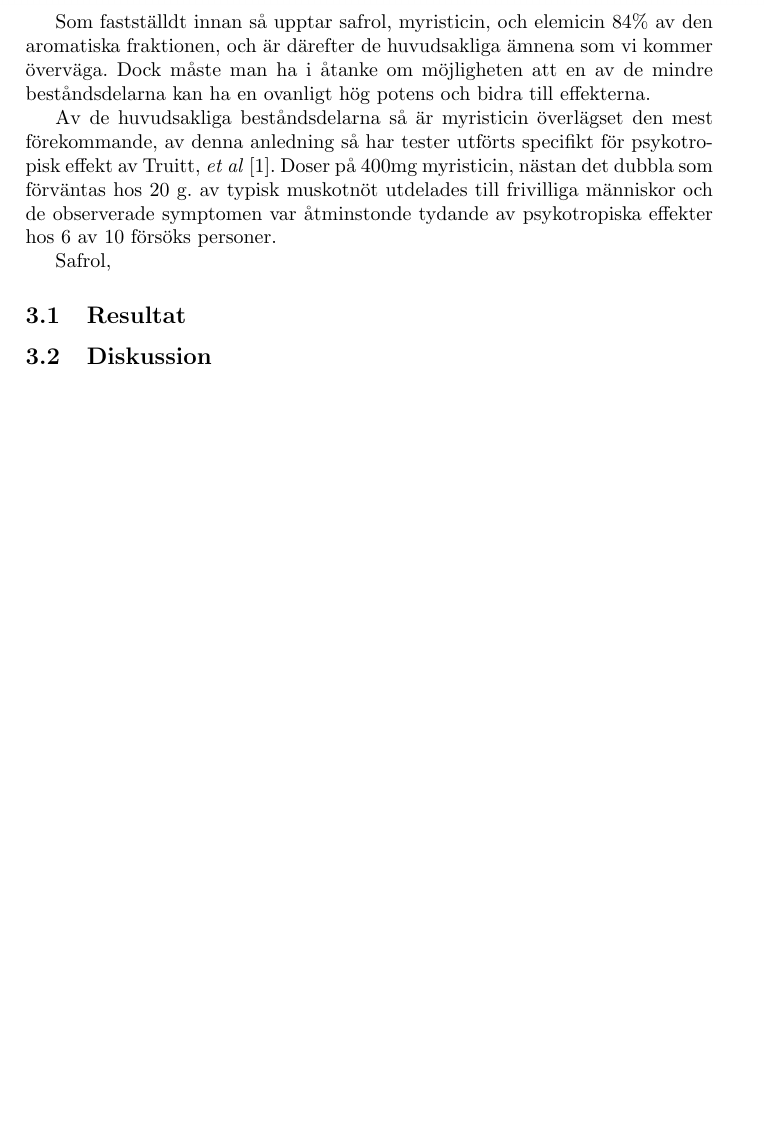
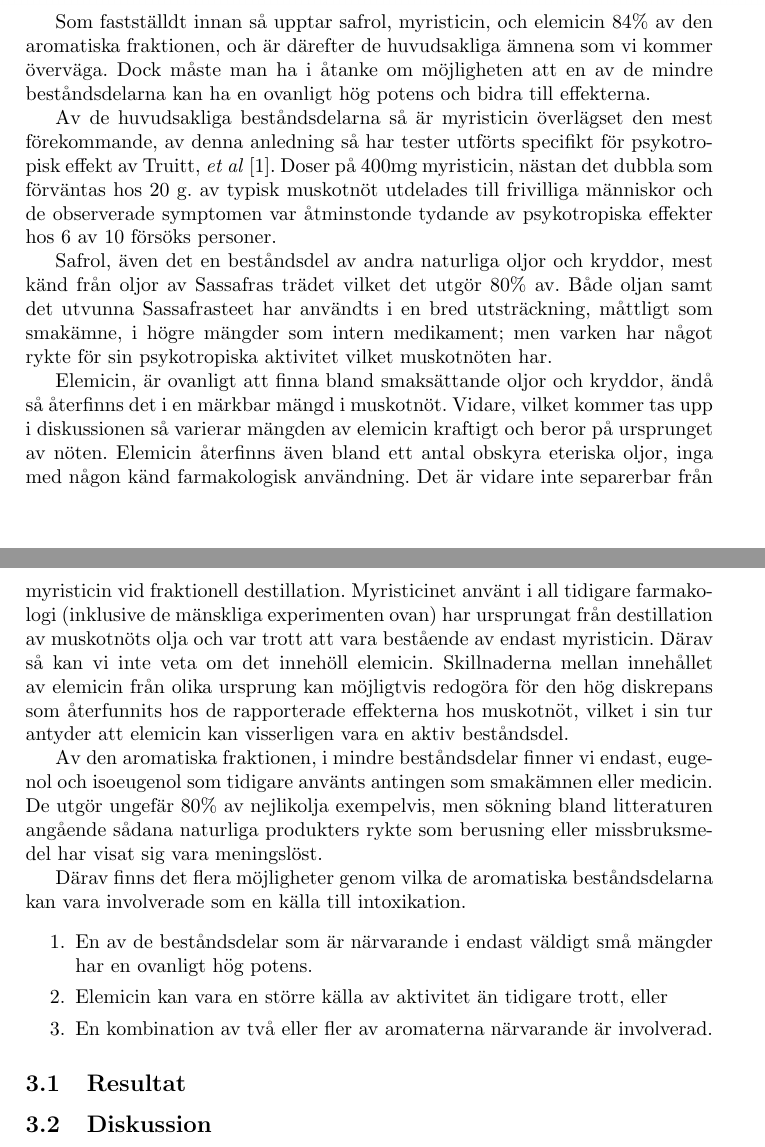
Before and after one commit to GetzMikalsen/Gyarb, a LaTeX paper (main.tex): part of page 12 of 13 before the commit and two parts of pages 12 and 13 of 14 after it, the two joined at a grey line, cut so that both start at the same text, the shorter picture padded with empty space. The pictures show the PDF file main.pdf that the author committed with the source.

Commit message:
text to enumerate done

```diff
--- a/main.tex
+++ b/main.tex
@@ -260,7 +260,23 @@ hos 20 g. av typisk muskotnöt utdelades till frivilliga människor och de
 observerade symptomen var åtminstonde tydande av psykotropiska effekter hos 6 av 10
 försöks personer.
 
-Safrol,
+Safrol, även det en beståndsdel av andra naturliga oljor och kryddor, mest känd från oljor av Sassafras trädet vilket det utgör 80\% av. Både oljan samt det utvunna Sassafrasteet har användts i en bred utsträckning, måttligt som smakämne, i högre mängder som intern medikament; men varken har något rykte för sin psykotropiska aktivitet vilket muskotnöten har.
+
+Elemicin, är ovanligt att finna bland smaksättande oljor och kryddor, ändå så
+återfinns det i en märkbar mängd i muskotnöt. Vidare, vilket kommer tas upp i diskussionen så varierar mängden av elemicin kraftigt och beror på ursprunget av nöten. Elemicin återfinns även bland ett antal obskyra eteriska oljor, inga med någon känd farmakologisk användning. Det är vidare inte separerbar från myristicin vid fraktionell destillation. Myristicinet använt i all tidigare farmakologi (inklusive de mänskliga experimenten ovan) har ursprungat från destillation av muskotnöts olja och var trott att vara bestående av endast myristicin. Därav så kan vi inte veta om det innehöll elemicin.
+Skillnaderna mellan innehållet av elemicin från olika ursprung kan möjligtvis redogöra för den hög diskrepans som återfunnits hos de rapporterade effekterna hos muskotnöt, vilket i sin tur antyder att elemicin kan visserligen vara en aktiv beståndsdel.
+
+Av den aromatiska fraktionen, i mindre beståndsdelar finner vi endast, eugenol och isoeugenol som tidigare använts antingen som smakämnen eller medicin.
+De utgör ungefär 80\% av nejlikolja exempelvis, men sökning bland litteraturen angående sådana naturliga produkters rykte som berusning eller missbruksmedel har visat sig vara meningslöst.
+
+Därav finns det flera möjligheter genom vilka de aromatiska beståndsdelarna kan vara involverade som en källa till intoxikation.
+\begin{enumerate}
+	\setlength\itemsep{0em}
+\item En av de beståndsdelar som är närvarande i endast väldigt små mängder har en ovanligt hög potens.
+\item Elemicin kan vara en större källa av aktivitet än tidigare trott, eller
+\item En kombination av två eller fler av aromaterna närvarande är involverad.
+\end{enumerate}
+
 
 
 %
```
Also changed, not shown: main.pdf, 5 other files.
